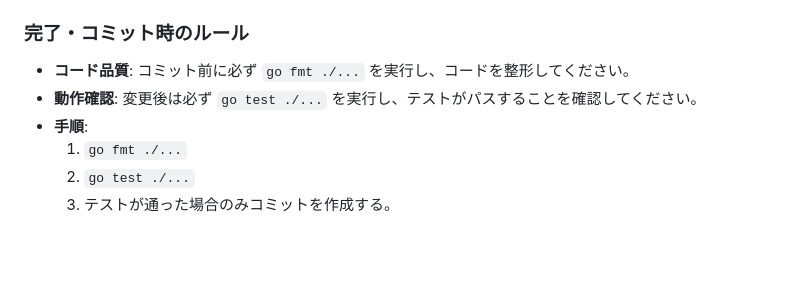
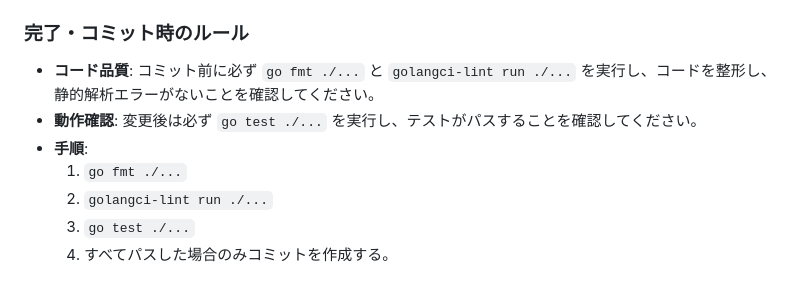
Before and after one commit to johtani/smarthome, a Markdown page: .junie/guidelines.md, the part around the change. Rendered like a GitHub page; blank space fills up the shorter version.

Commit message:
Guidelines: Add golangci-lint to commit rules

```diff
--- a/.junie/guidelines.md
+++ b/.junie/guidelines.md
@@ -38,9 +38,10 @@ SwitchBot、OwnTone、YamahaなどのAPIを統合しています。
   - 新しい機能の実装や設定の追加を行った場合は、`README.md` にその内容を追記してください。
 
 ### 完了・コミット時のルール
-- **コード品質**: コミット前に必ず `go fmt ./...` を実行し、コードを整形してください。
+- **コード品質**: コミット前に必ず `go fmt ./...` と `golangci-lint run ./...` を実行し、コードを整形し、静的解析エラーがないことを確認してください。
 - **動作確認**: 変更後は必ず `go test ./...` を実行し、テストがパスすることを確認してください。
 - **手順**:
   1. `go fmt ./...`
-  2. `go test ./...`
-  3. テストが通った場合のみコミットを作成する。
+  2. `golangci-lint run ./...`
+  3. `go test ./...`
+  4. すべてパスした場合のみコミットを作成する。
```
